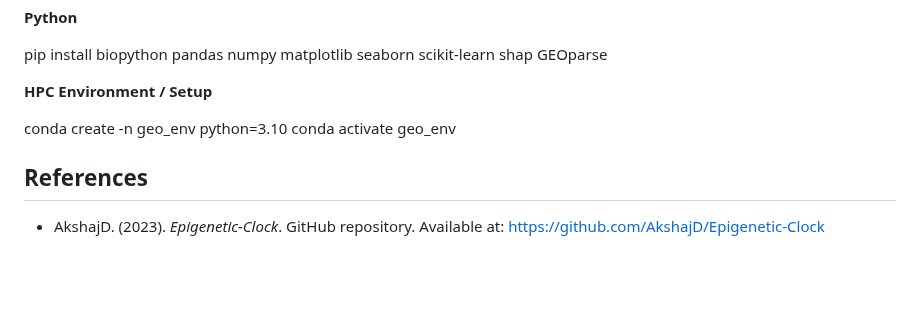
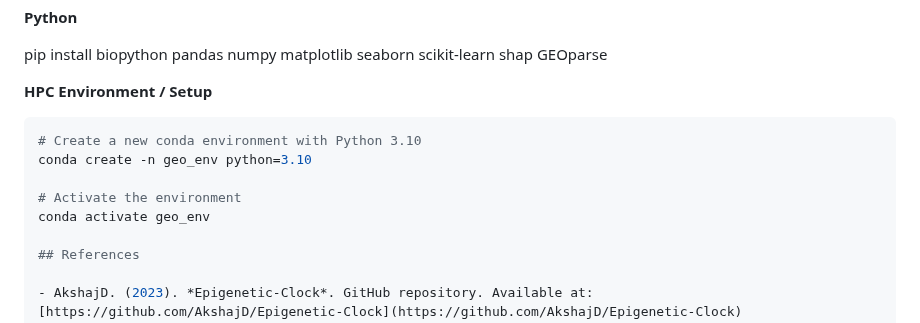
Before and after one commit to Magal88/BINF7700_Capstone_Eisik_Magali, a Markdown page: README.md, the part around the change. Rendered like a GitHub page; blank space fills up the shorter version.

Commit message:
Format conda commands in README
Added code block formatting for conda commands

````diff
--- a/README.md
+++ b/README.md
@@ -108,7 +108,11 @@ pip install biopython pandas numpy matplotlib seaborn scikit-learn shap GEOparse
 
 **HPC Environment / Setup**
 
+```bash
+# Create a new conda environment with Python 3.10
 conda create -n geo_env python=3.10
+
+# Activate the environment
 conda activate geo_env
 
 ## References
````
